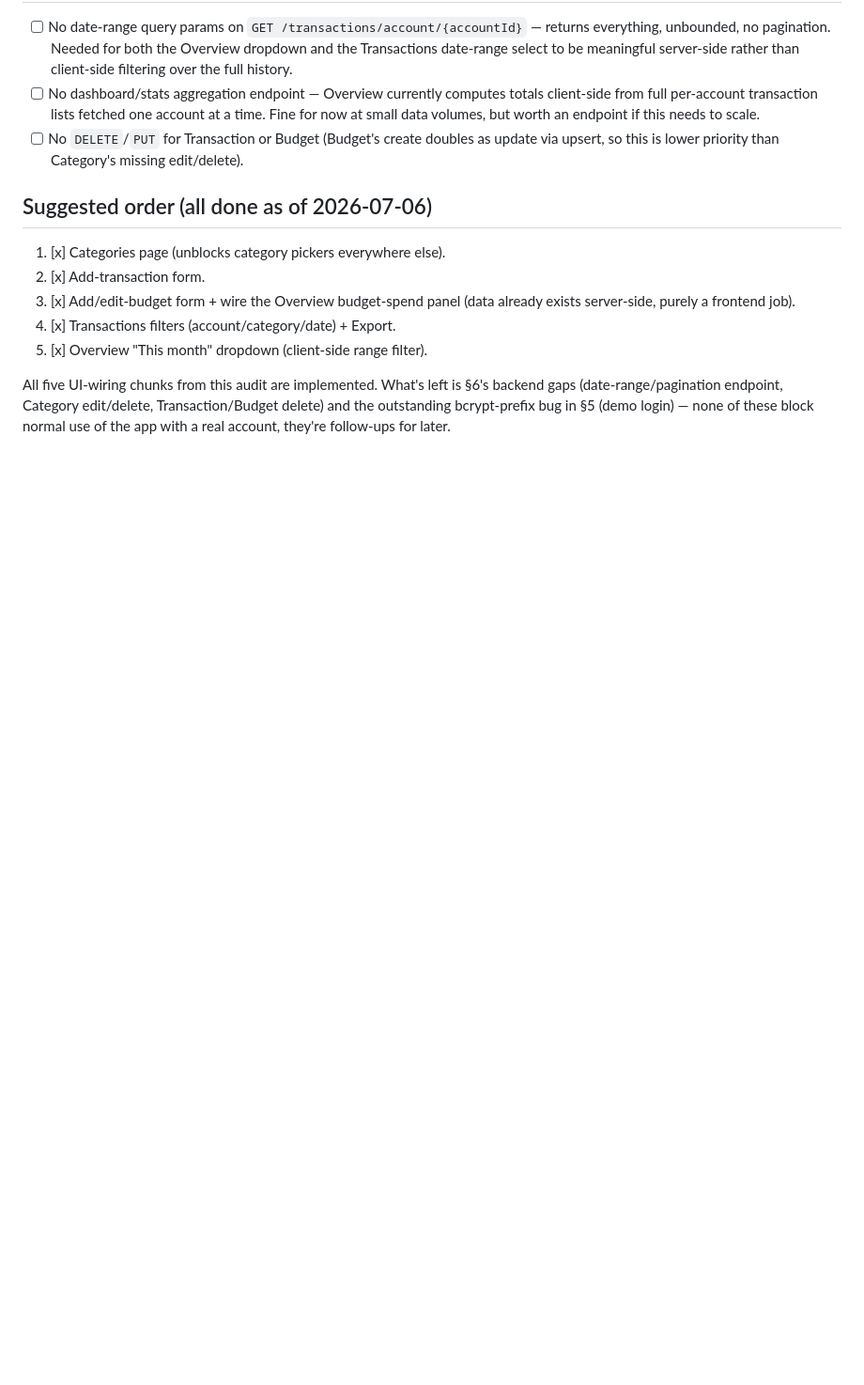
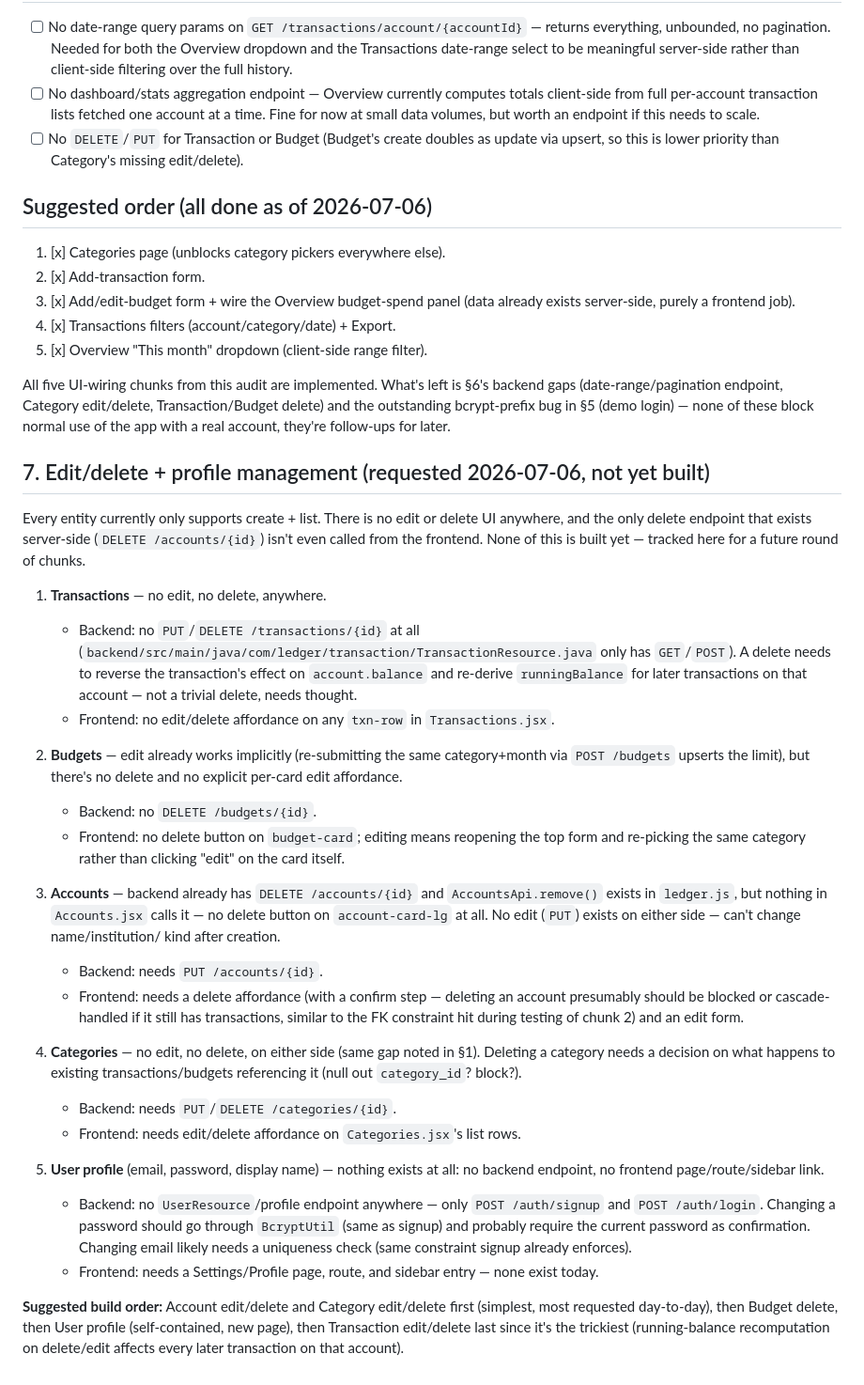
Before and after one commit to thermcampos/ledger-finance, a Markdown page: TODO.md, the part around one of its changes. Shown at 94% size. Rendered like a GitHub page; blank space fills up the shorter version.

Commit message:
docs: update todo

```diff
--- a/TODO.md
+++ b/TODO.md
@@ -142,4 +175,61 @@ All five UI-wiring chunks from this audit are implemented. What's left is
 Transaction/Budget delete) and the outstanding bcrypt-prefix bug in
 §5 (demo login) — none of these block normal use of the app with a real
 account, they're follow-ups for later.
+
+## 7. Edit/delete + profile management (requested 2026-07-06, not yet built)
+
+Every entity currently only supports create + list. There is no edit or
+delete UI anywhere, and the only delete endpoint that exists server-side
+(`DELETE /accounts/{id}`) isn't even called from the frontend. None of this
+is built yet — tracked here for a future round of chunks.
+
+1. **Transactions** — no edit, no delete, anywhere.
+   - Backend: no `PUT`/`DELETE /transactions/{id}` at all
+     (`backend/src/main/java/com/ledger/transaction/TransactionResource.java`
+     only has `GET`/`POST`). A delete needs to reverse the transaction's
+     effect on `account.balance` and re-derive `runningBalance` for later
+     transactions on that account — not a trivial delete, needs thought.
+   - Frontend: no edit/delete affordance on any `txn-row` in
+     `Transactions.jsx`.
+
+2. **Budgets** — edit already works implicitly (re-submitting the same
+   category+month via `POST /budgets` upserts the limit), but there's no
+   delete and no explicit per-card edit affordance.
+   - Backend: no `DELETE /budgets/{id}`.
+   - Frontend: no delete button on `budget-card`; editing means reopening
+     the top form and re-picking the same category rather than clicking
+     "edit" on the card itself.
+
+3. **Accounts** — backend already has `DELETE /accounts/{id}` and
+   `AccountsApi.remove()` exists in `ledger.js`, but nothing in
+   `Accounts.jsx` calls it — no delete button on `account-card-lg` at all.
+   No edit (`PUT`) exists on either side — can't change name/institution/
+   kind after creation.
+   - Backend: needs `PUT /accounts/{id}`.
+   - Frontend: needs a delete affordance (with a confirm step — deleting an
+     account presumably should be blocked or cascade-handled if it still
+     has transactions, similar to the FK constraint hit during testing of
+     chunk 2) and an edit form.
+
+4. **Categories** — no edit, no delete, on either side (same gap noted in
+   §1). Deleting a category needs a decision on what happens to existing
+   transactions/budgets referencing it (null out `category_id`? block?).
+   - Backend: needs `PUT`/`DELETE /categories/{id}`.
+   - Frontend: needs edit/delete affordance on `Categories.jsx`'s list rows.
+
+5. **User profile** (email, password, display name) — nothing exists at
+   all: no backend endpoint, no frontend page/route/sidebar link.
+   - Backend: no `UserResource`/profile endpoint anywhere — only
+     `POST /auth/signup` and `POST /auth/login`. Changing a password
+     should go through `BcryptUtil` (same as signup) and probably require
+     the current password as confirmation. Changing email likely needs a
+     uniqueness check (same constraint signup already enforces).
+   - Frontend: needs a Settings/Profile page, route, and sidebar entry —
+     none exist today.
+
+**Suggested build order:** Account edit/delete and Category edit/delete
+first (simplest, most requested day-to-day), then Budget delete, then User
+profile (self-contained, new page), then Transaction edit/delete last since
+it's the trickiest (running-balance recomputation on delete/edit affects
+every later transaction on that account).
 </content>
```
Also changed, not shown: other parts of TODO.md (+33 -0 lines).
